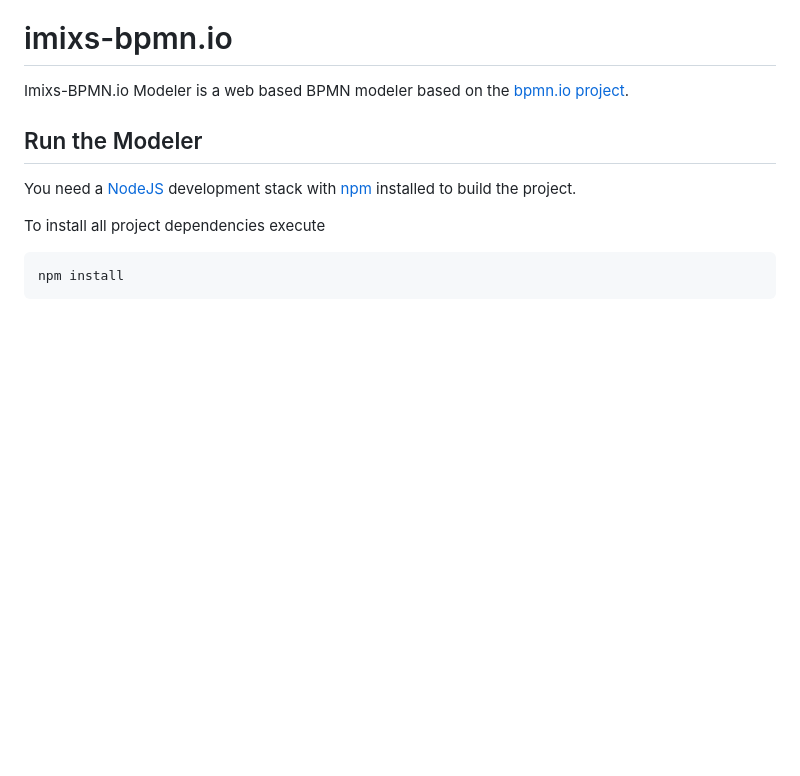
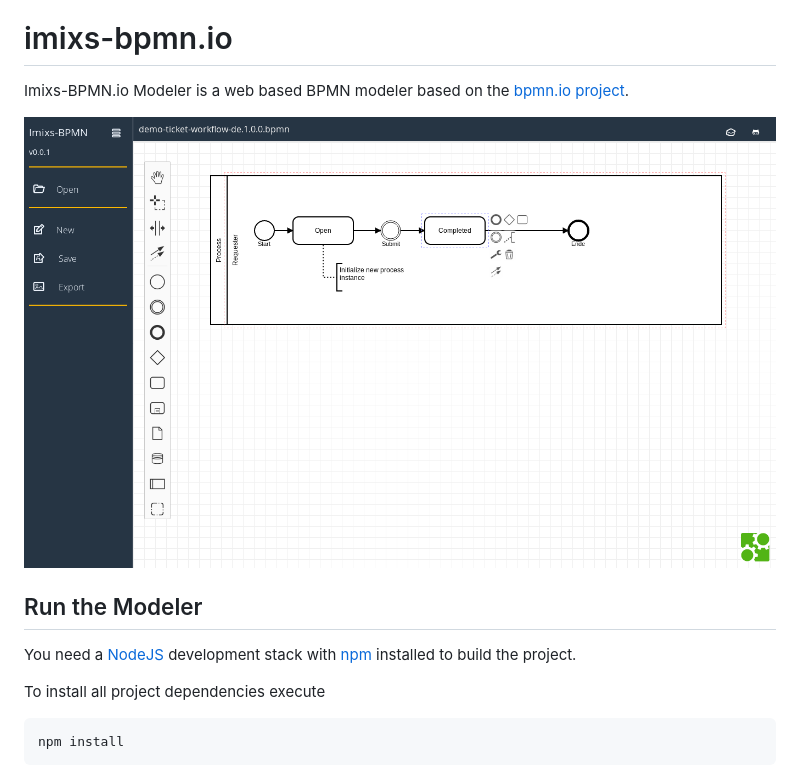
Before and after one commit to imixs/imixs-bpmn.io, a Markdown page: README.md, the part around the change. GitHub-like rendering; pictures changed too: imixs-bpmn-io.png (added); blank space fills up the shorter version.

```diff
--- a/README.md
+++ b/README.md
@@ -2,7 +2,7 @@
 
 Imixs-BPMN.io Modeler is a web based BPMN modeler based on the [bpmn.io project](https://github.com/bpmn-io/bpmn-js).
 
-
+<img src="imixs-bpmn-io.png" />
 
 
 ## Run the Modeler
```
